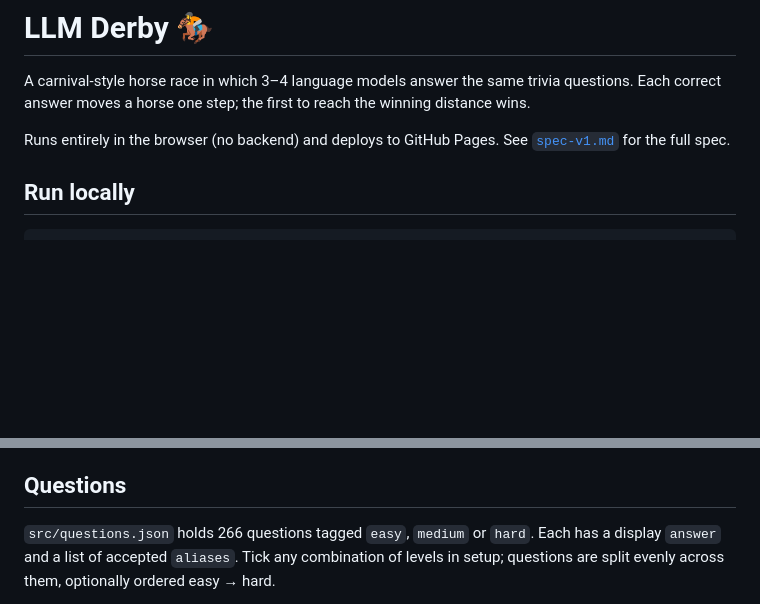
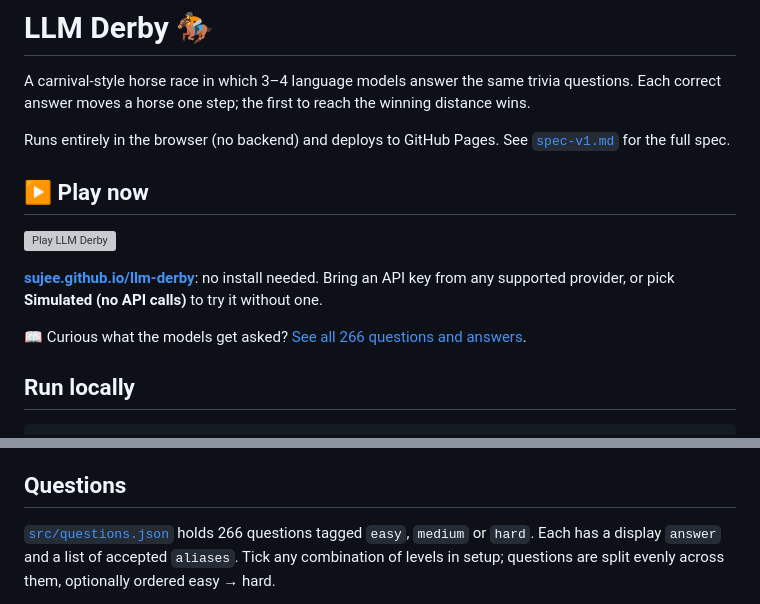
Before and after one commit to sujee/llm-derby, a Markdown page: README.md, 2 parts joined by grey strips. Drawn GitHub-style; blank space fills up the shorter version; grey boxes are pictures that could not be loaded.

Commit message:
README: Play now badge and links to the question bank

```diff
--- a/README.md
+++ b/README.md
@@ -5,6 +5,14 @@ Each correct answer moves a horse one step; the first to reach the winning dista
 
 Runs entirely in the browser (no backend) and deploys to GitHub Pages.
 See [`spec-v1.md`](spec-v1.md) for the full spec.
+
+## ▶ Play now
+
+[![Play LLM Derby](https://img.shields.io/badge/%F0%9F%8F%87_Play_now-sujee.github.io%2Fllm--derby-d6283b?style=for-the-badge)](https://sujee.github.io/llm-derby/)
+
+**[sujee.github.io/llm-derby](https://sujee.github.io/llm-derby/)**: no install needed. Bring an API key from any supported provider, or pick **Simulated (no API calls)** to try it without one.
+
+📖 Curious what the models get asked? [See all 266 questions and answers](src/questions.json).
 
 ## Run locally
 
@@ -45,7 +53,7 @@ spending limit.
 
 ## Questions
 
-`src/questions.json` holds 266 questions tagged `easy`, `medium` or `hard`. Each has a
+[`src/questions.json`](src/questions.json) holds 266 questions tagged `easy`, `medium` or `hard`. Each has a
 display `answer` and a list of accepted `aliases`. Tick any combination of levels in
 setup; questions are split evenly across them, optionally ordered easy → hard.
 
```
